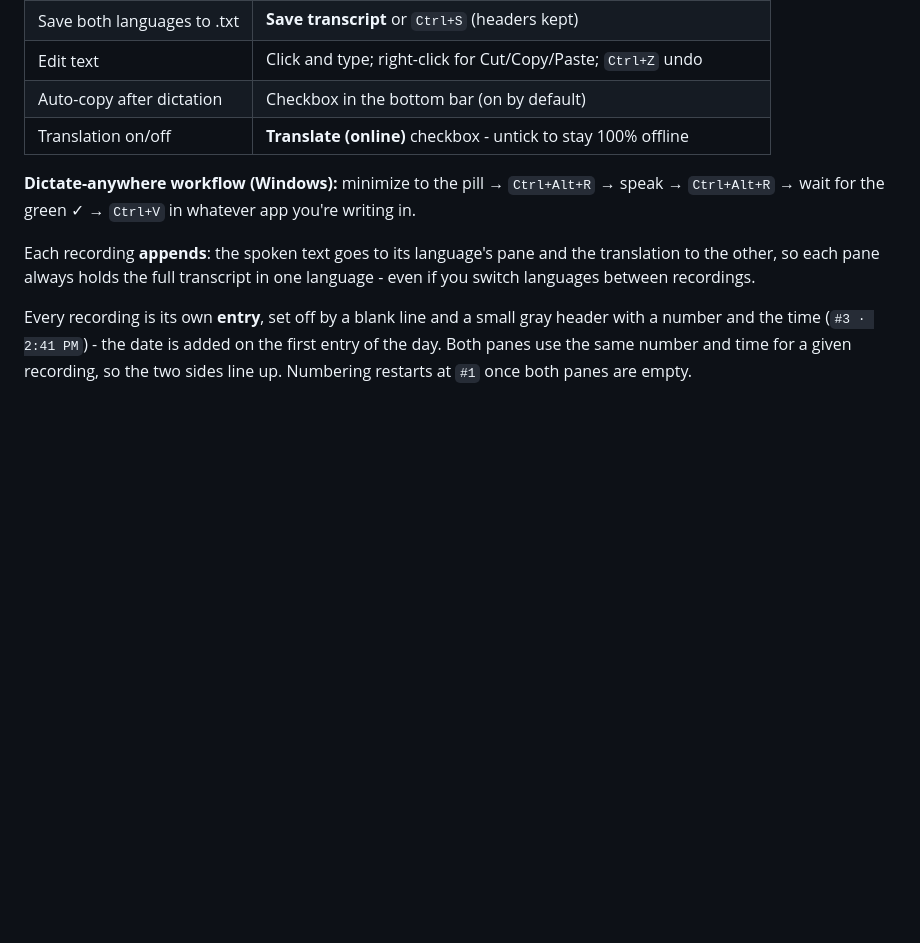
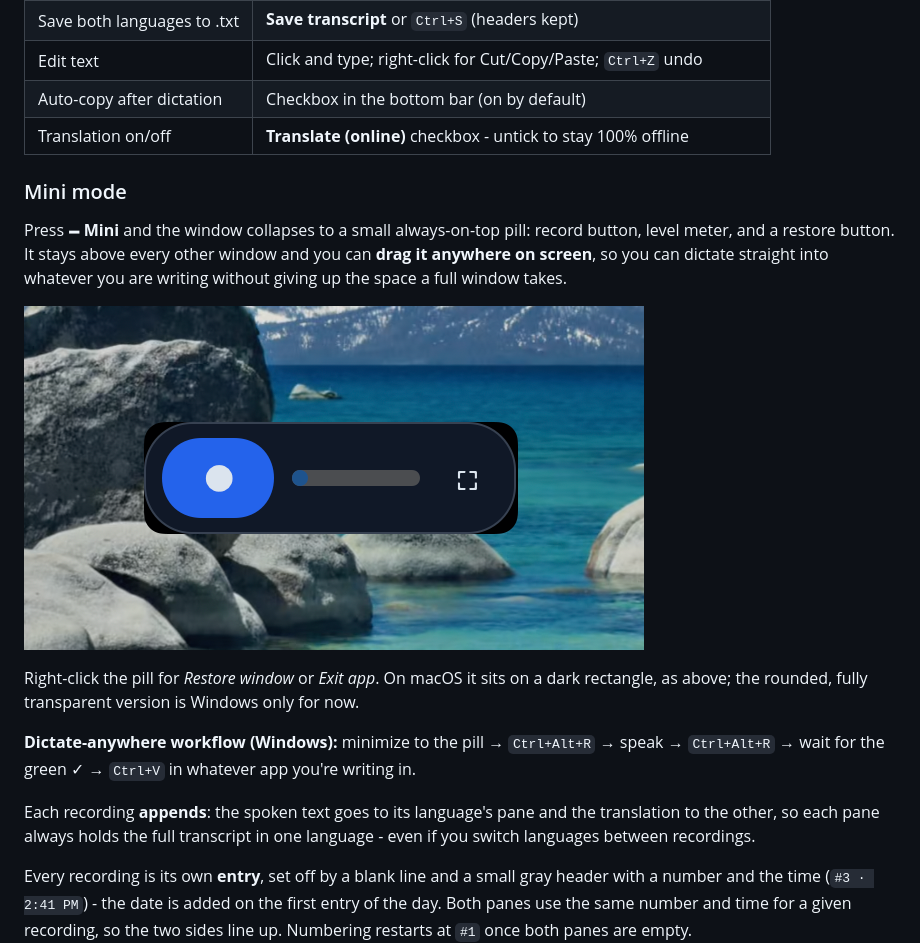
Before and after one commit to mondragon-developer/easy-bilingual-voice-to-text, a Markdown page: README.md, the part around the change printed below. Rendered like a GitHub page; pictures changed too: assets/screenshot-mini.png (added); blank space fills up the shorter version.

```diff
--- a/README.md
+++ b/README.md
@@ -199,6 +208,19 @@ hotkeys, and the rounded mini pill are all still planned.
 | Auto-copy after dictation | Checkbox in the bottom bar (on by default) |
 | Translation on/off | **Translate (online)** checkbox - untick to stay 100% offline |
 
+### Mini mode
+
+Press **🗕 Mini** and the window collapses to a small always-on-top pill:
+record button, level meter, and a restore button. It stays above every other
+window and you can **drag it anywhere on screen**, so you can dictate straight
+into whatever you are writing without giving up the space a full window takes.
+
+![The mini pill floating over the desktop](assets/screenshot-mini.png)
+
+Right-click the pill for *Restore window* or *Exit app*. On macOS it sits on a
+dark rectangle, as above; the rounded, fully transparent version is Windows
+only for now.
+
 **Dictate-anywhere workflow (Windows):** minimize to the pill → `Ctrl+Alt+R` → speak → `Ctrl+Alt+R` → wait for the green ✓ → `Ctrl+V` in
 whatever app you're writing in.
 
```
Also changed, not shown: other parts of README.md (+9 -0 lines), assets/screenshot-main.png (added), 1 other file.
